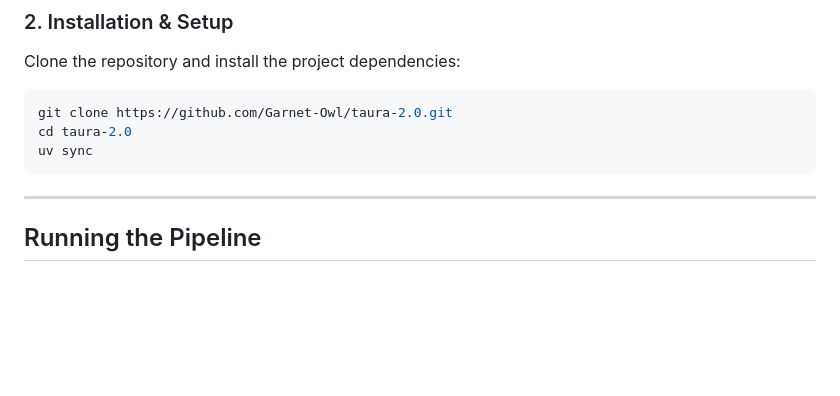
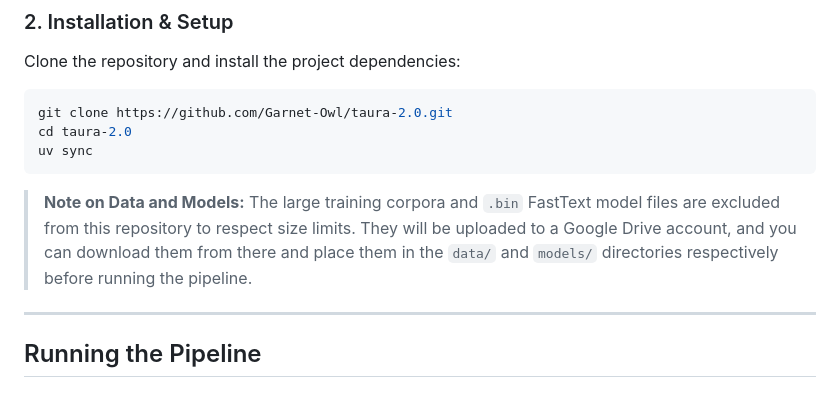
Before and after one commit to Garnet-Owl/taura-2.0, a Markdown page: README.md, the part around the change. GitHub-like rendering; blank space fills up the shorter version.

Commit message:
Update README with data download note

````diff
--- a/README.md
+++ b/README.md
@@ -36,6 +36,8 @@ git clone https://github.com/Garnet-Owl/taura-2.0.git
 cd taura-2.0
 uv sync
 ```
+
+> **Note on Data and Models:** The large training corpora and `.bin` FastText model files are excluded from this repository to respect size limits. They will be uploaded to a Google Drive account, and you can download them from there and place them in the `data/` and `models/` directories respectively before running the pipeline.
 
 ---
 
````
